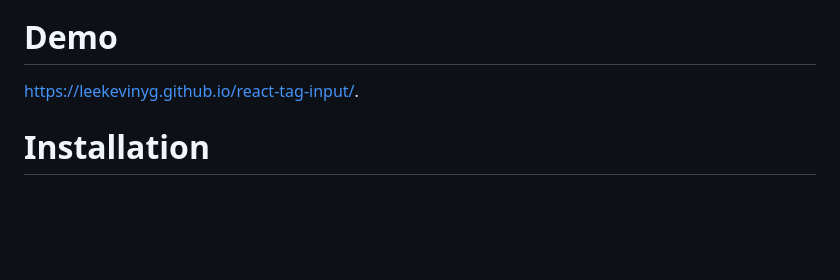
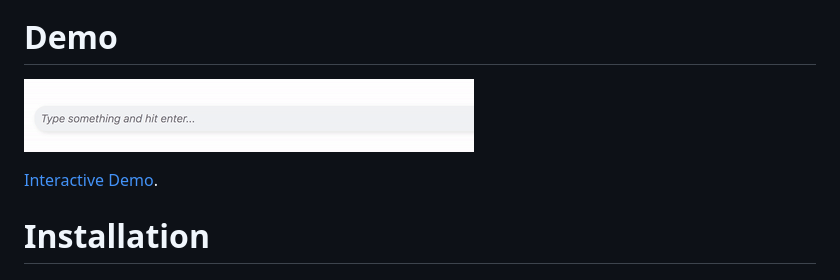
Before and after one commit to leekevinyg/react-tag-input, a Markdown page: README.md, the part around the change. GitHub-like rendering; pictures changed too: example.gif (added); blank space fills up the shorter version.

Commit message:
add example gif

```diff
--- a/README.md
+++ b/README.md
@@ -8,7 +8,9 @@ A simple (but fully customizable) react tag input component built using styled c
 
 # Demo
 
-https://leekevinyg.github.io/react-tag-input/.
+![](example.gif)
+
+[Interactive Demo](https://leekevinyg.github.io/react-tag-input/).
 
 # Installation
 
```
